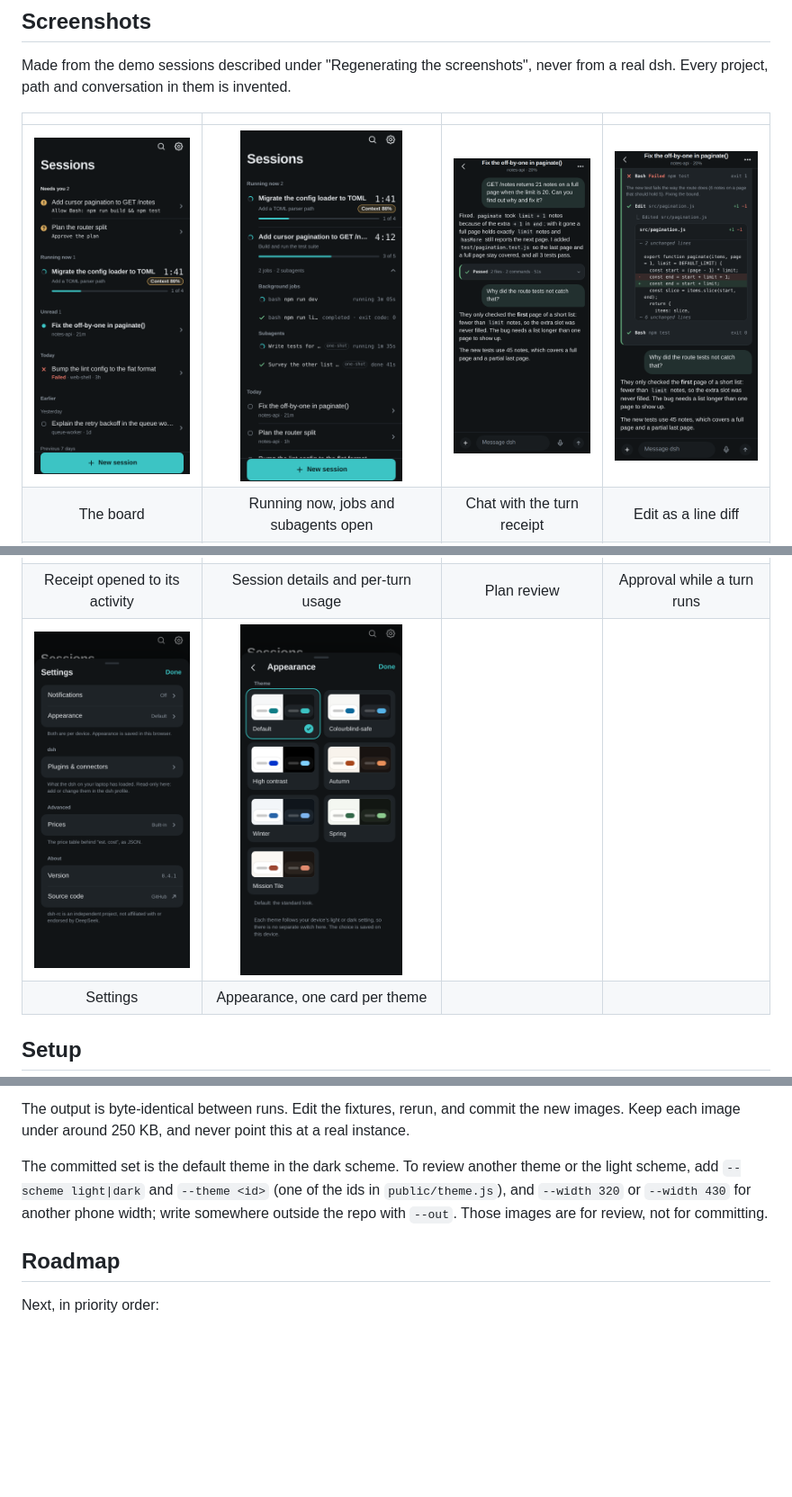
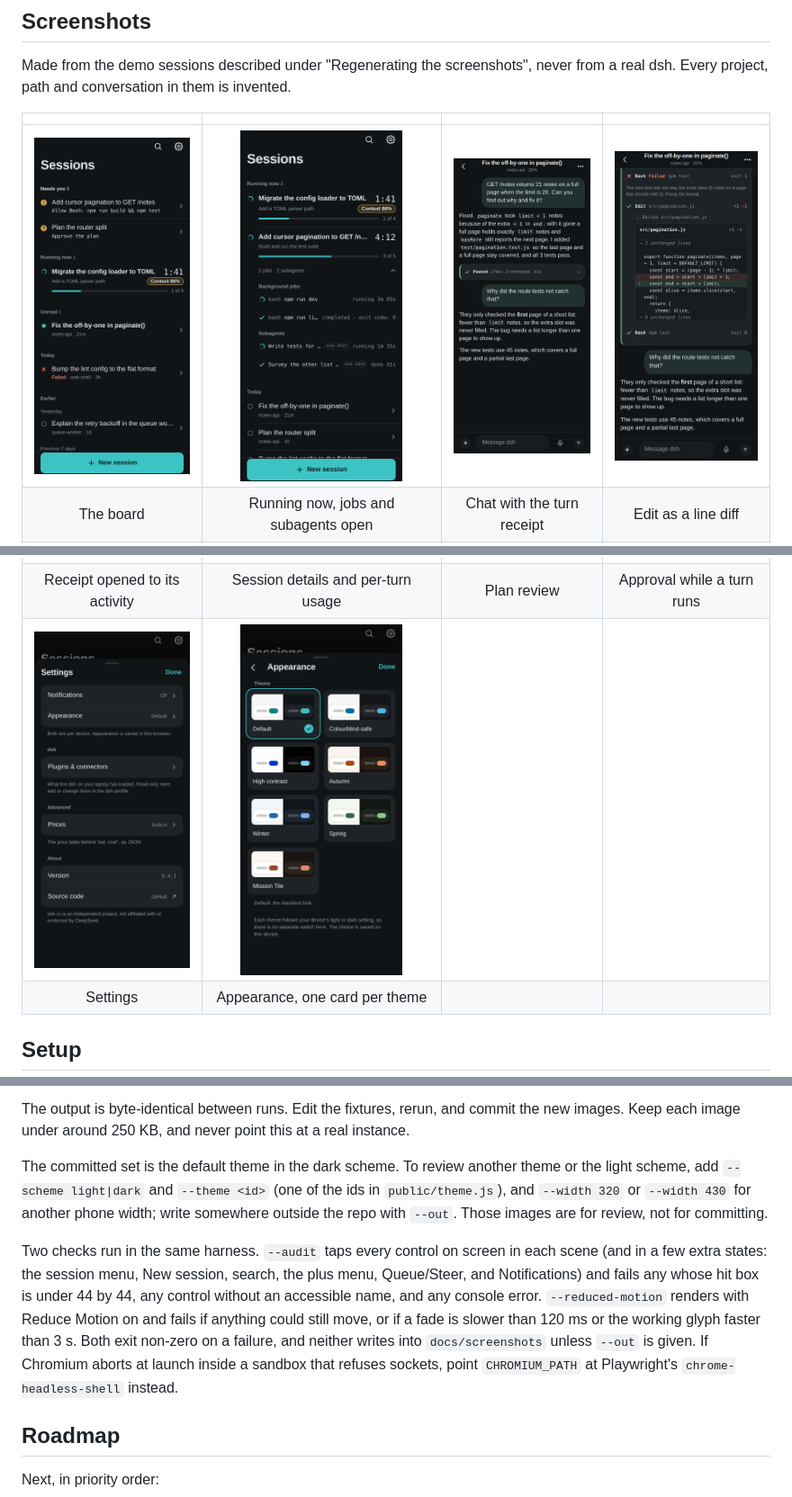
Before and after one commit to Matthew3957/dsh-rc, a Markdown page: README.md, 3 parts joined by grey strips. Shown at 90% size. Drawn GitHub-style; pictures changed too: docs/screenshots/appearance.png, docs/screenshots/running.png, docs/screenshots/sessions.png; blank space fills up the shorter version.

```diff
--- a/README.md
+++ b/README.md
@@ -618,6 +618,15 @@ The committed set is the default theme in the dark scheme. To review another the
 the ids in `public/theme.js`), and `--width 320` or `--width 430` for another phone width; write
 somewhere outside the repo with `--out`. Those images are for review, not for committing.
 
+Two checks run in the same harness. `--audit` taps every control on screen in each scene (and in
+a few extra states: the session menu, New session, search, the plus menu, Queue/Steer, and
+Notifications) and fails any whose hit box is under 44 by 44, any control without an accessible
+name, and any console error. `--reduced-motion` renders with Reduce Motion on and fails if
+anything could still move, or if a fade is slower than 120 ms or the working glyph faster than
+3 s. Both exit non-zero on a failure, and neither writes into `docs/screenshots` unless `--out`
+is given. If Chromium aborts at launch inside a sandbox that refuses sockets, point
+`CHROMIUM_PATH` at Playwright's `chrome-headless-shell` instead.
+
 ## Roadmap
 
 Next, in priority order:
```
Also changed, not shown: 9 other files.
